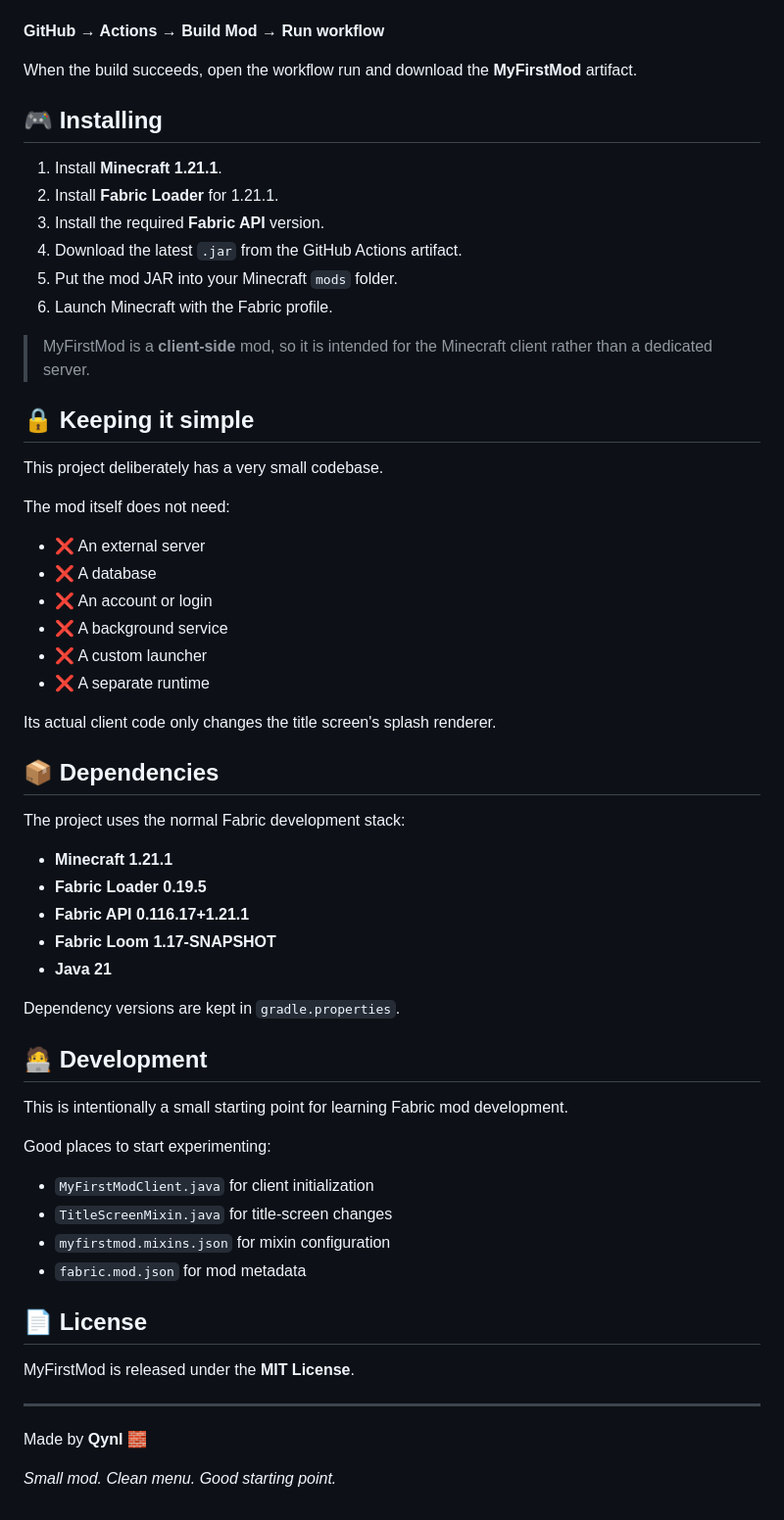
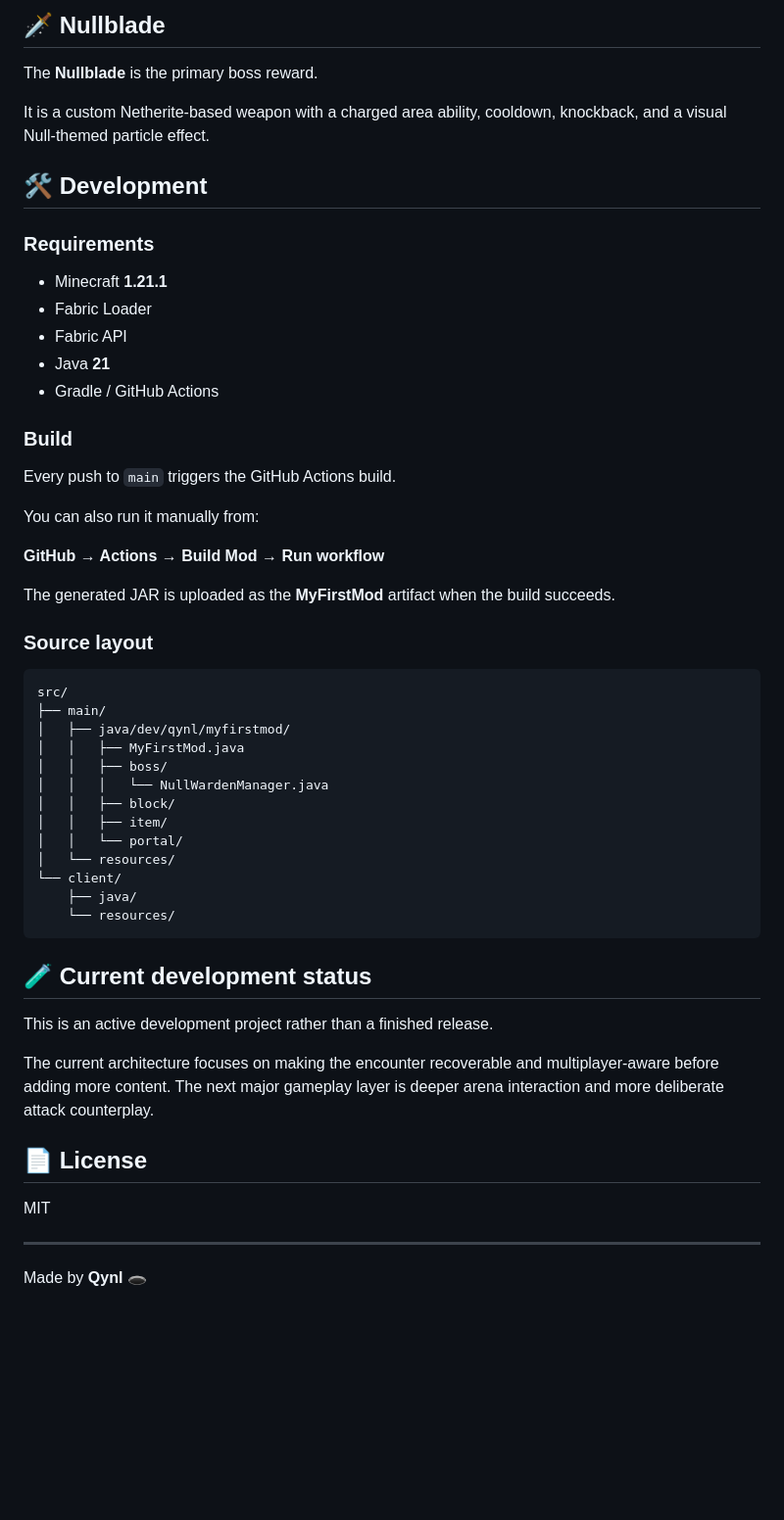
Before and after one commit to Qynl/MyFirstMod, a Markdown page: README.md, the part around one of its changes. Shown at 98% size. Drawn GitHub-style; blank space fills up the shorter version.

````diff
--- a/README.md
+++ b/README.md
@@ -60,63 +64,57 @@ You can also start a build manually:
+## 🗡️ Nullblade
+
+The **Nullblade** is the primary boss reward.
+
+It is a custom Netherite-based weapon with a charged area ability, cooldown, knockback, and a visual Null-themed particle effect.
+
+## 🛠️ Development
+
+### Requirements
+
+- Minecraft **1.21.1**
+- Fabric Loader
+- Fabric API
+- Java **21**
+- Gradle / GitHub Actions
+
+### Build
+
+Every push to `main` triggers the GitHub Actions build.
+
+You can also run it manually from:
 
 **GitHub → Actions → Build Mod → Run workflow**
 
-When the build succeeds, open the workflow run and download the **MyFirstMod** artifact.
+The generated JAR is uploaded as the **MyFirstMod** artifact when the build succeeds.
 
-## 🎮 Installing
+### Source layout
 
-1. Install **Minecraft 1.21.1**.
-2. Install **Fabric Loader** for 1.21.1.
-3. Install the required **Fabric API** version.
-4. Download the latest `.jar` from the GitHub Actions artifact.
-5. Put the mod JAR into your Minecraft `mods` folder.
-6. Launch Minecraft with the Fabric profile.
+```text
+src/
+├── main/
+│   ├── java/dev/qynl/myfirstmod/
+│   │   ├── MyFirstMod.java
+│   │   ├── boss/
+│   │   │   └── NullWardenManager.java
+│   │   ├── block/
+│   │   ├── item/
+│   │   └── portal/
+│   └── resources/
+└── client/
+    ├── java/
+    └── resources/
+```
 
-> MyFirstMod is a **client-side** mod, so it is intended for the Minecraft client rather than a dedicated server.
+## 🧪 Current development status
 
-## 🔒 Keeping it simple
+This is an active development project rather than a finished release.
 
-This project deliberately has a very small codebase.
-
-The mod itself does not need:
-
-- ❌ An external server
-- ❌ A database
-- ❌ An account or login
-- ❌ A background service
-- ❌ A custom launcher
-- ❌ A separate runtime
-
-Its actual client code only changes the title screen's splash renderer.
-
-## 📦 Dependencies
-
-The project uses the normal Fabric development stack:
-
-- **Minecraft 1.21.1**
-- **Fabric Loader 0.19.5**
-- **Fabric API 0.116.17+1.21.1**
-- **Fabric Loom 1.17-SNAPSHOT**
-- **Java 21**
-
-Dependency versions are kept in `gradle.properties`.
-
-## 🧑‍💻 Development
-
-This is intentionally a small starting point for learning Fabric mod development.
-
-Good places to start experimenting:
-
-- `MyFirstModClient.java` for client initialization
-- `TitleScreenMixin.java` for title-screen changes
-- `myfirstmod.mixins.json` for mixin configuration
-- `fabric.mod.json` for mod metadata
+The current architecture focuses on making the encounter recoverable and multiplayer-aware before adding more content. The next major gameplay layer is deeper arena interaction and more deliberate attack counterplay.
 
 ## 📄 License
 
-MyFirstMod is released under the **MIT License**.
+MIT
 
 ---
 
-Made by **Qynl** 🧱
-
-*Small mod. Clean menu. Good starting point.*
+Made by **Qynl** 🕳️
````
Also changed, not shown: other parts of README.md (+44 -40 lines).
